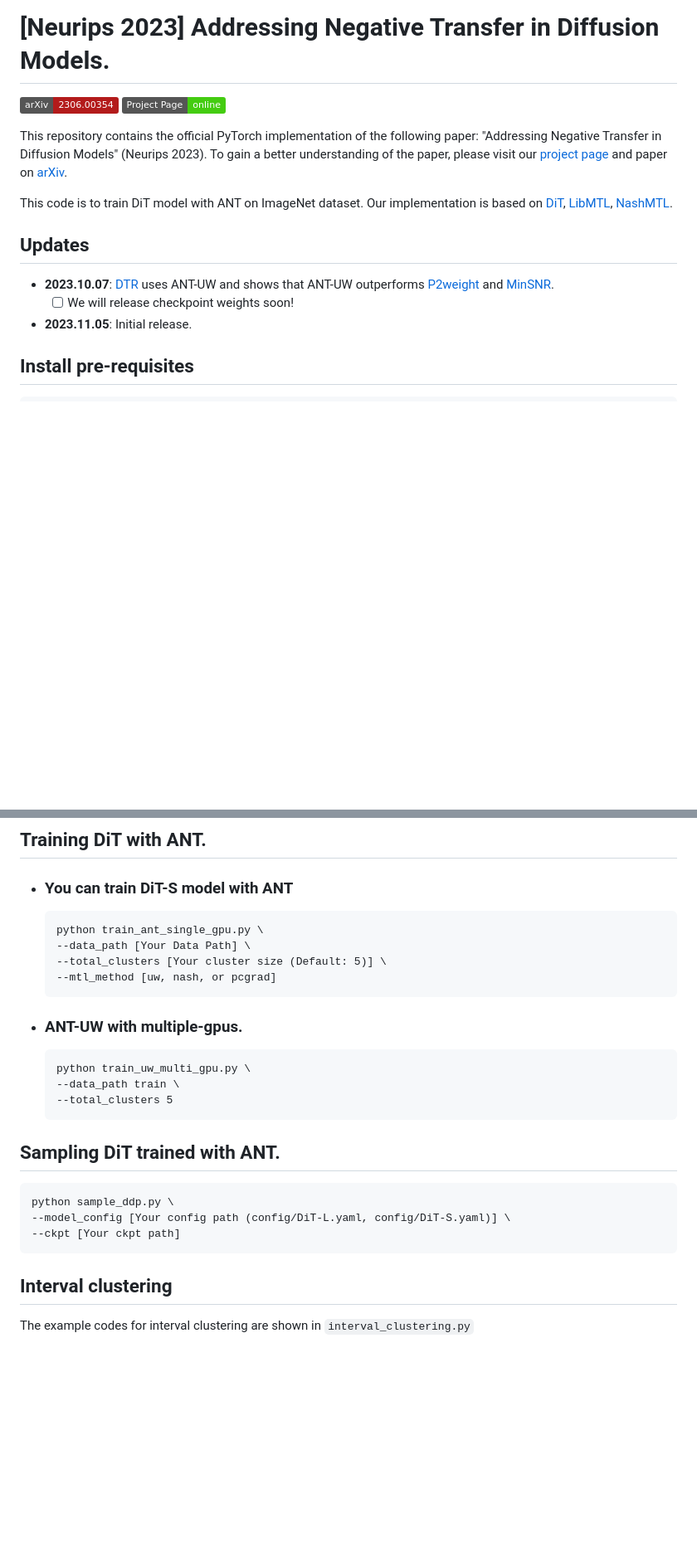
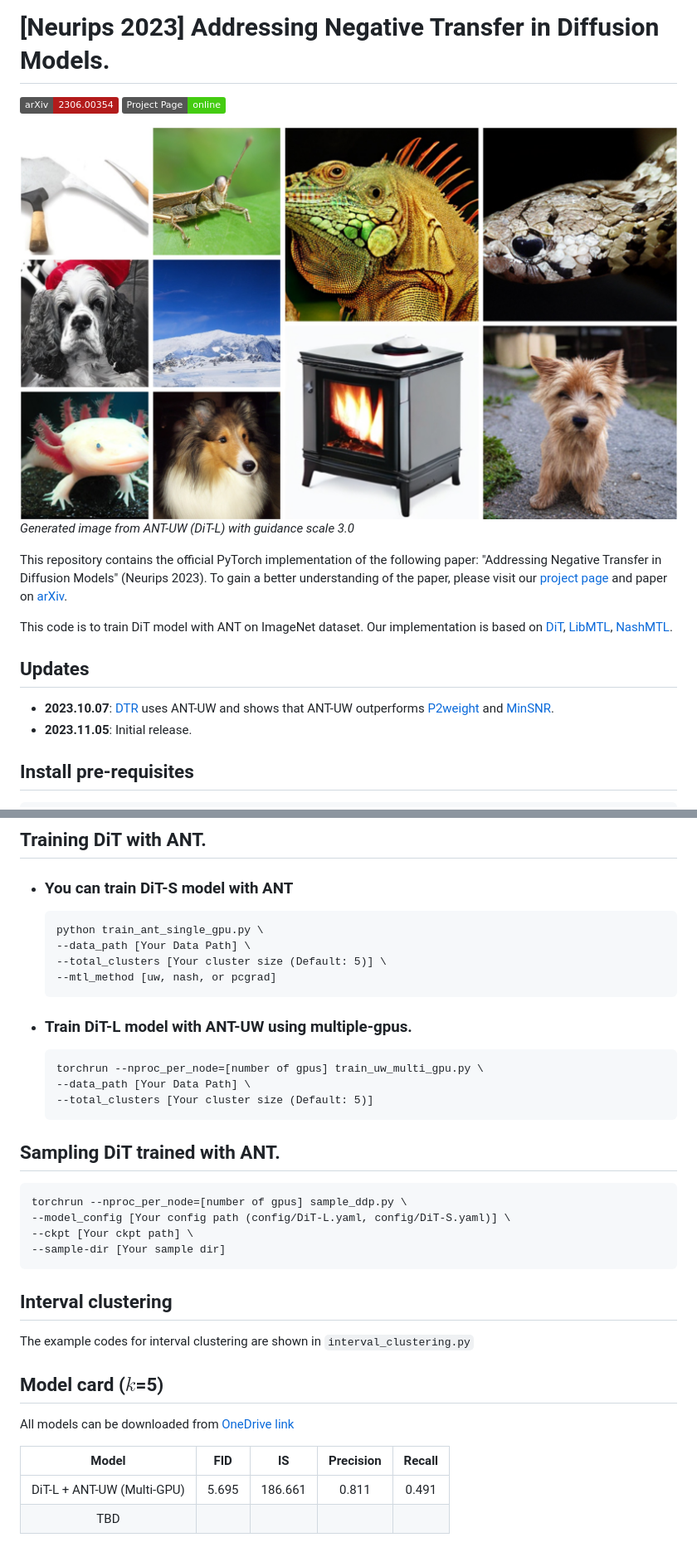
Before and after one commit to gohyojun15/ANT_diffusion, a Markdown page: README.md, 2 parts joined by grey strips. Shown: that part at 83% size. Drawn GitHub-style; pictures changed too: asset/ANT_UW_DITL_output.jpg (added); badges without logos; blank space fills up the shorter version.

Commit message:
Code verification and weight release

````diff
--- a/README.md
+++ b/README.md
@@ -1,8 +1,16 @@
 # [Neurips 2023] Addressing Negative Transfer in Diffusion Models.
+
+
+
+
 
 <!-- Arxiv Link, Project Link -->
 <a href="https://arxiv.org/abs/2306.00354"><img src="https://img.shields.io/badge/arXiv-2306.00354-b31b1b.svg"></a>
 <a href="https://gohyojun15.github.io/ANT_diffusion/"><img src="https://img.shields.io/badge/Project%20Page-online-brightgreen"></a>
+
+<!-- Teasure image: ANT_UW_DITL_output.jpg -->
+![Alt text](asset/ANT_UW_DITL_output.jpg)
+*Generated image from ANT-UW (DiT-L) with guidance scale 3.0*
 
 This repository contains the official PyTorch implementation of the following paper: "Addressing Negative Transfer in Diffusion Models" (Neurips 2023). To gain a better understanding of the paper, please visit our [project page](https://gohyojun15.github.io/ANT_diffusion/) and paper on [arXiv](https://arxiv.org/abs/2306.00354).
 
@@ -14,7 +22,6 @@ Our implementation is based on [DiT](https://github.com/facebookresearch/DiT), [
 
 ## Updates
 - **2023.10.07**: [DTR](https://arxiv.org/abs/2310.07138) uses ANT-UW and shows that ANT-UW outperforms [P2weight](https://arxiv.org/abs/2204.00227) and [MinSNR](https://arxiv.org/abs/2310.07138).
-  - [ ] We will release checkpoint weights soon!
 - **2023.11.05**: Initial release.
 
 
@@ -34,20 +41,36 @@ $ pip install -r requirements.txt
     --mtl_method [uw, nash, or pcgrad]
     ```
 
-- ### ANT-UW with multiple-gpus.
+- ### Train DiT-L model with ANT-UW using multiple-gpus.
     ```
-    python train_uw_multi_gpu.py \
-    --data_path train \
-    --total_clusters 5
+    torchrun --nproc_per_node=[number of gpus] train_uw_multi_gpu.py \
+    --data_path [Your Data Path] \
+    --total_clusters [Your cluster size (Default: 5)]
     ```
 
 
 ## Sampling DiT trained with ANT.
+
 ```
-python sample_ddp.py \
+torchrun --nproc_per_node=[number of gpus] sample_ddp.py \
 --model_config [Your config path (config/DiT-L.yaml, config/DiT-S.yaml)] \
---ckpt [Your ckpt path]
+--ckpt [Your ckpt path] \
+--sample-dir [Your sample dir]
 ```
 
 ## Interval clustering
 The example codes for interval clustering are shown in `interval_clustering.py`
+
+
+## Model card ($k$=5)
+All models can be downloaded from [OneDrive link](https://1drv.ms/f/s!Aj1gDFRo3D7Jge1MfwcTk0nqxfbMEA?e=RWn9KL)
+
+| Model | FID | IS | Precision | Recall |
+| :---: | :---: | :---: | :---: | :---: |
+| DiT-L + ANT-UW (Multi-GPU) | 5.695 | 186.661 | 0.811 | 0.491 |
+|TBD|
+
+<!--
+DiT-S with ANT-UW.
+DIT-S with PCGRAD
+DIT-S with Nash -->
````
Also changed, not shown: 5 other files.
